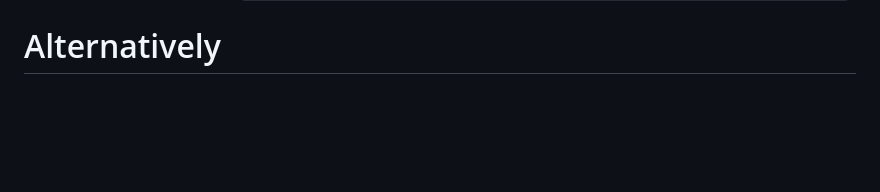
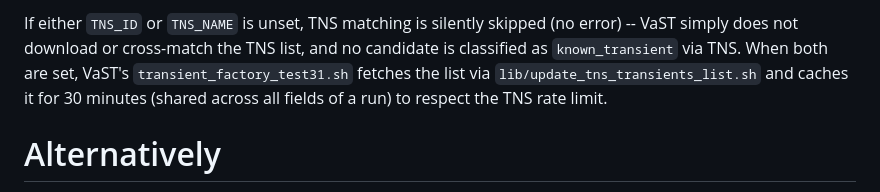
Before and after one commit to kirxkirx/unmw, a Markdown page: README.md, the part around one of its changes. Rendered like a GitHub page; blank space fills up the shorter version.

Commit message:
README: document TNS_ID/TNS_NAME/TNS_TYPE in local_config.sh for TNS transient matching

```diff
--- a/README.md
+++ b/README.md
@@ -259,3 +277,9 @@ Notes:
+If either `TNS_ID` or `TNS_NAME` is unset, TNS matching is silently skipped (no error) -- VaST simply
+does not download or cross-match the TNS list, and no candidate is classified as `known_transient` via
+TNS. When both are set, VaST's `transient_factory_test31.sh` fetches the list via
+`lib/update_tns_transients_list.sh` and caches it for 30 minutes (shared across all fields of a run) to
+respect the TNS rate limit.
+
 # Alternatively
 Have a look at the [testing script](unmw_selftest.sh) that spins-up a python built-in [HTTP server](custom_http_server.py) at port 8080 (or the next one available) and puts a copy of [VaST](https://github.com/kirxkirx/vast) and all the uploaded images and processing results in the `uploads` subdirectory of the current directory.
 The testing script relies on external services for plate solving and accessing
```
Also changed, not shown: other parts of README.md (+18 -0 lines).
